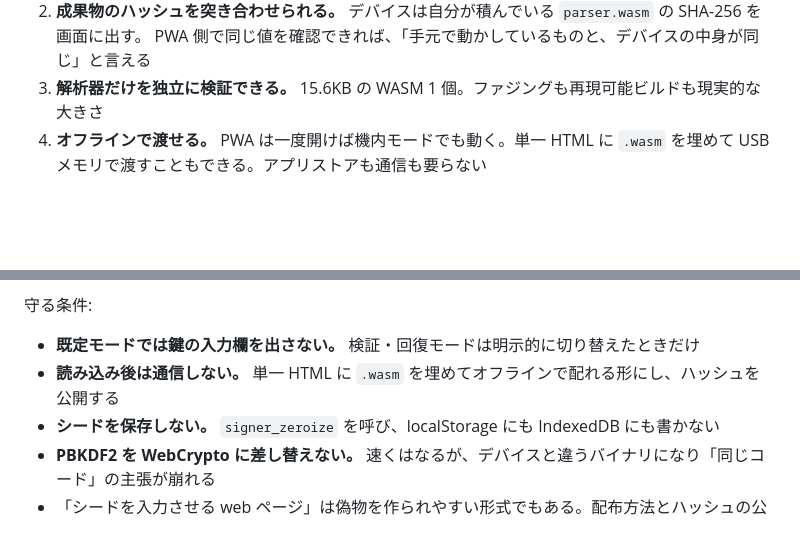
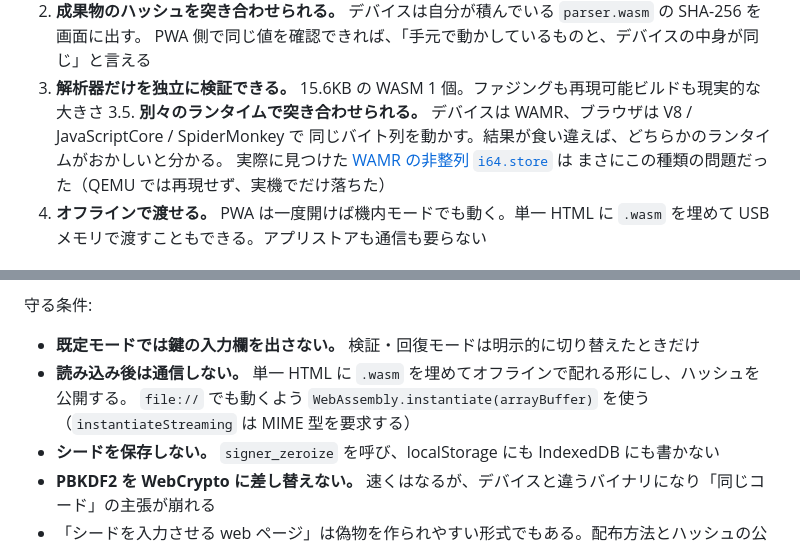
Before and after one commit to habakan/jitsu-in-pico, a Markdown page: docs/positioning.md, 2 parts joined by grey strips. Drawn GitHub-style; blank space fills up the shorter version.

Commit message:
docs: ブラウザで同じ wasm が動くことと、ランタイム間の差分テストの価値を書く

```diff
--- a/docs/positioning.md
+++ b/docs/positioning.md
@@ -34,6 +34,10 @@
 2. **成果物のハッシュを突き合わせられる。** デバイスは自分が積んでいる `parser.wasm` の SHA-256 を画面に出す。
    PWA 側で同じ値を確認できれば、「手元で動かしているものと、デバイスの中身が同じ」と言える
 3. **解析器だけを独立に検証できる。** 15.6KB の WASM 1 個。ファジングも再現可能ビルドも現実的な大きさ
+3.5. **別々のランタイムで突き合わせられる。** デバイスは WAMR、ブラウザは V8 / JavaScriptCore / SpiderMonkey で
+   同じバイト列を動かす。結果が食い違えば、どちらかのランタイムがおかしいと分かる。
+   実際に見つけた [WAMR の非整列 `i64.store`](https://github.com/wasm-micro-runtime/wasm-micro-runtime/pull/5123) は
+   まさにこの種類の問題だった（QEMU では再現せず、実機でだけ落ちた）
 4. **オフラインで渡せる。** PWA は一度開けば機内モードでも動く。単一 HTML に `.wasm` を埋めて
    USB メモリで渡すこともできる。アプリストアも通信も要らない
 
@@ -62,7 +66,8 @@
 守る条件:
 
 - **既定モードでは鍵の入力欄を出さない。** 検証・回復モードは明示的に切り替えたときだけ
-- **読み込み後は通信しない。** 単一 HTML に `.wasm` を埋めてオフラインで配れる形にし、ハッシュを公開する
+- **読み込み後は通信しない。** 単一 HTML に `.wasm` を埋めてオフラインで配れる形にし、ハッシュを公開する。
+  `file://` でも動くよう `WebAssembly.instantiate(arrayBuffer)` を使う（`instantiateStreaming` は MIME 型を要求する）
 - **シードを保存しない。** `signer_zeroize` を呼び、localStorage にも IndexedDB にも書かない
 - **PBKDF2 を WebCrypto に差し替えない。** 速くはなるが、デバイスと違うバイナリになり「同じコード」の主張が崩れる
 - 「シードを入力させる web ページ」は偽物を作られやすい形式でもある。配布方法とハッシュの公開を手順として固める
```
